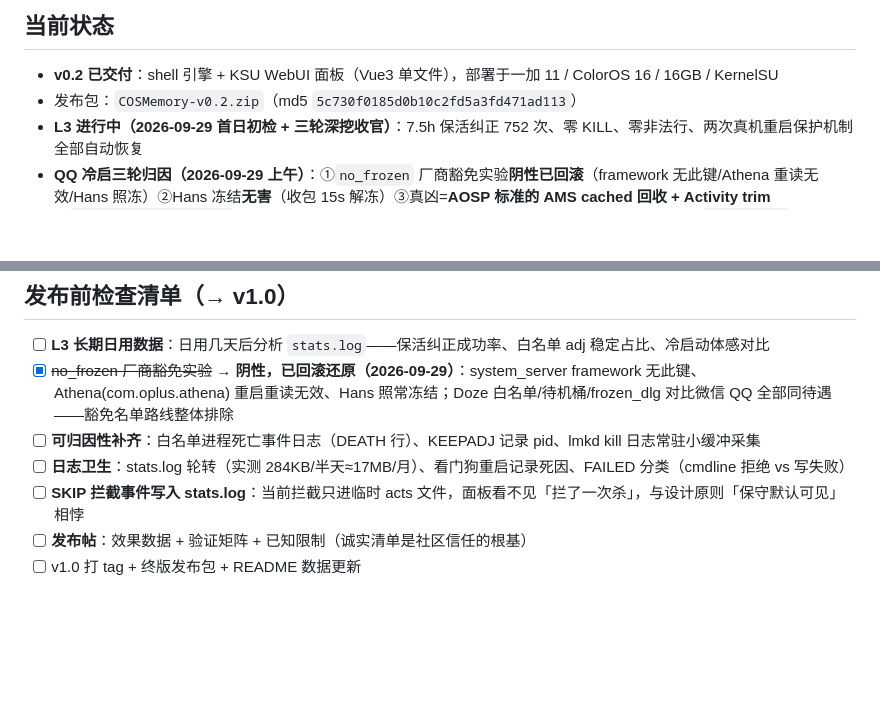
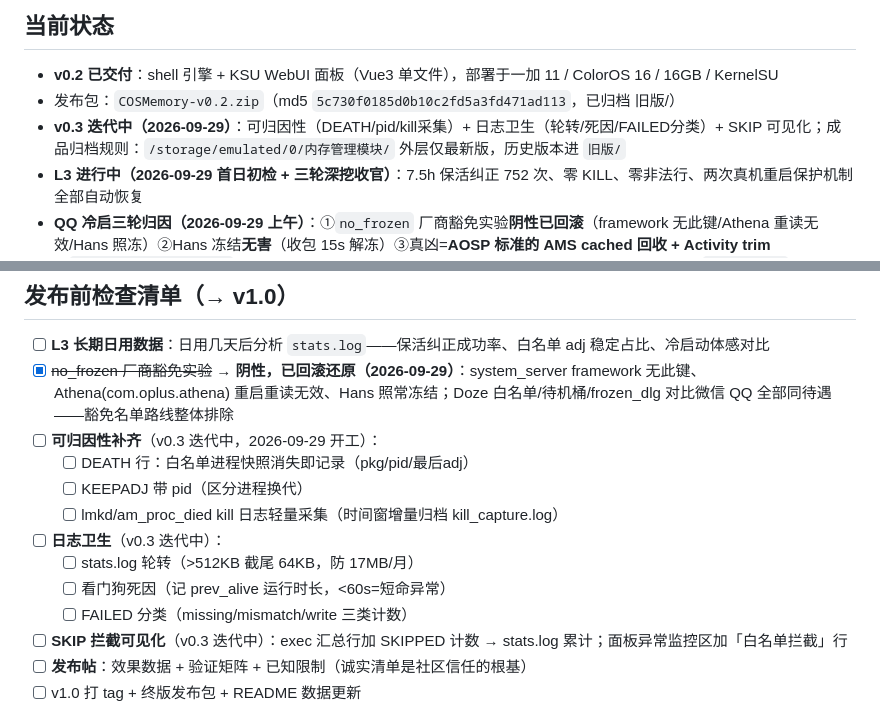
Before and after one commit to wzcawzc123/COSMemory, a Markdown page: ROADMAP.md, 2 parts joined by grey strips. Drawn GitHub-style; blank space fills up the shorter version.

Commit message:
docs(ROADMAP): v0.3迭代任务拆分为子勾选(可归因性/日志卫生/SKIP可见化) + 成品归档规则

```diff
--- a/ROADMAP.md
+++ b/ROADMAP.md
@@ -5,7 +5,8 @@
 ## 当前状态
 
 - **v0.2 已交付**：shell 引擎 + KSU WebUI 面板（Vue3 单文件），部署于一加 11 / ColorOS 16 / 16GB / KernelSU
-- 发布包：`COSMemory-v0.2.zip`（md5 `5c730f0185d0b10c2fd5a3fd471ad113`）
+- 发布包：`COSMemory-v0.2.zip`（md5 `5c730f0185d0b10c2fd5a3fd471ad113`，已归档 旧版/）
+- **v0.3 迭代中（2026-09-29）**：可归因性（DEATH/pid/kill采集）+ 日志卫生（轮转/死因/FAILED分类）+ SKIP 可见化；成品归档规则：`/storage/emulated/0/内存管理模块/` 外层仅最新版，历史版本进 `旧版/`
 - **L3 进行中（2026-09-29 首日初检 + 三轮深挖收官）**：7.5h 保活纠正 752 次、零 KILL、零非法行、两次真机重启保护机制全部自动恢复
 - **QQ 冷启三轮归因（2026-09-29 上午）**：①`no_frozen` 厂商豁免实验**阴性已回滚**（framework 无此键/Athena 重读无效/Hans 照冻）②Hans 冻结**无害**（收包 15s 解冻）③真凶=**AOSP 标准的 AMS cached 回收 + Activity trim**（`am_proc_died adj=905` 按 procState 杀不看 adj）④对照组：**微信昨夜同样死亡 15 次**（09:26 `mm:support` 905 档），「微信免疫」是使用频率造成的错觉——系统对所有 App 一视同仁
 
@@ -39,9 +40,15 @@
 
 - [ ] **L3 长期日用数据**：日用几天后分析 `stats.log`——保活纠正成功率、白名单 adj 稳定占比、冷启动体感对比
 - [x] ~~no_frozen 厂商豁免实验~~ → **阴性，已回滚还原（2026-09-29）**：system_server framework 无此键、Athena(com.oplus.athena) 重启重读无效、Hans 照常冻结；Doze 白名单/待机桶/frozen_dlg 对比微信 QQ 全部同待遇——豁免名单路线整体排除
-- [ ] **可归因性补齐**：白名单进程死亡事件日志（DEATH 行）、KEEPADJ 记录 pid、lmkd kill 日志常驻小缓冲采集
-- [ ] **日志卫生**：stats.log 轮转（实测 284KB/半天≈17MB/月）、看门狗重启记录死因、FAILED 分类（cmdline 拒绝 vs 写失败）
-- [ ] **SKIP 拦截事件写入 stats.log**：当前拦截只进临时 acts 文件，面板看不见「拦了一次杀」，与设计原则「保守默认可见」相悖
+- [ ] **可归因性补齐**（v0.3 迭代中，2026-09-29 开工）：
+  - [ ] DEATH 行：白名单进程快照消失即记录（pkg/pid/最后adj）
+  - [ ] KEEPADJ 带 pid（区分进程换代）
+  - [ ] lmkd/am_proc_died kill 日志轻量采集（时间窗增量归档 kill_capture.log）
+- [ ] **日志卫生**（v0.3 迭代中）：
+  - [ ] stats.log 轮转（>512KB 截尾 64KB，防 17MB/月）
+  - [ ] 看门狗死因（记 prev_alive 运行时长，<60s=短命异常）
+  - [ ] FAILED 分类（missing/mismatch/write 三类计数）
+- [ ] **SKIP 拦截可见化**（v0.3 迭代中）：exec 汇总行加 SKIPPED 计数 → stats.log 累计；面板异常监控区加「白名单拦截」行
 - [ ] **发布帖**：效果数据 + 验证矩阵 + 已知限制（诚实清单是社区信任的根基）
 - [ ] v1.0 打 tag + 终版发布包 + README 数据更新
 
```
